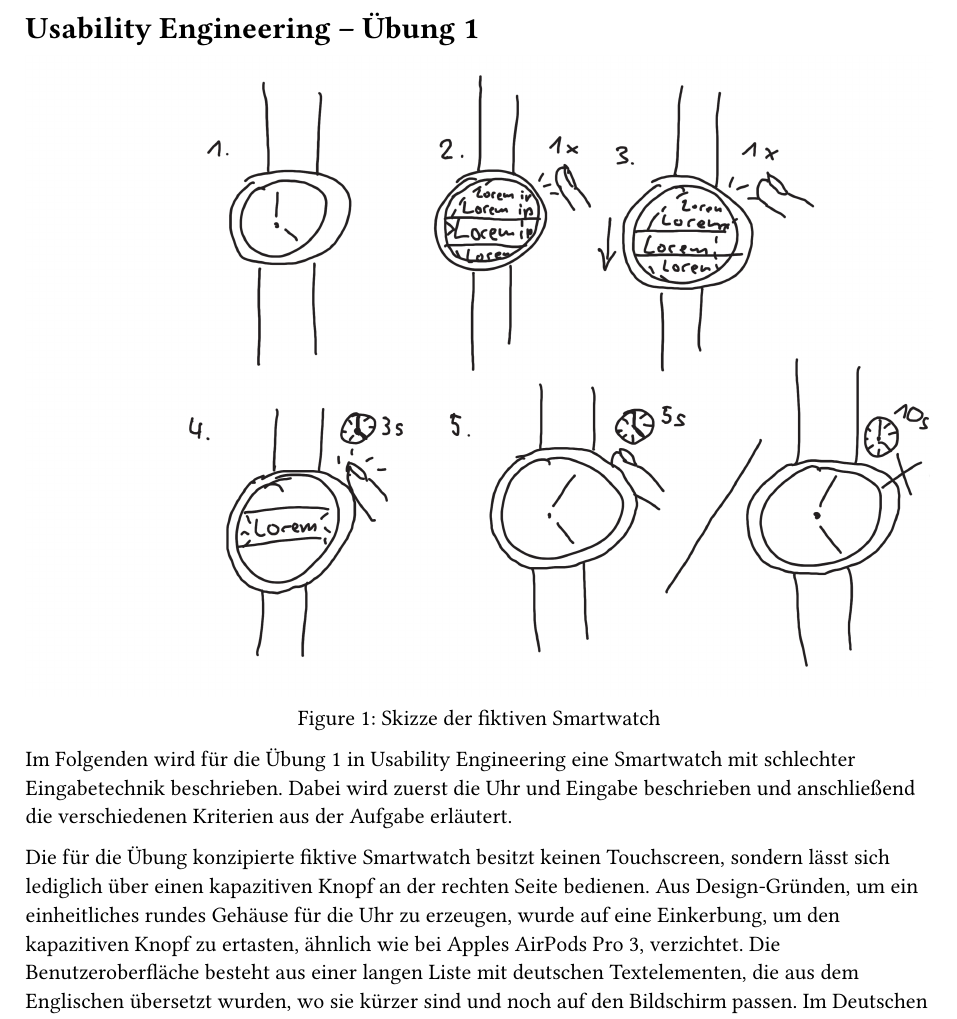
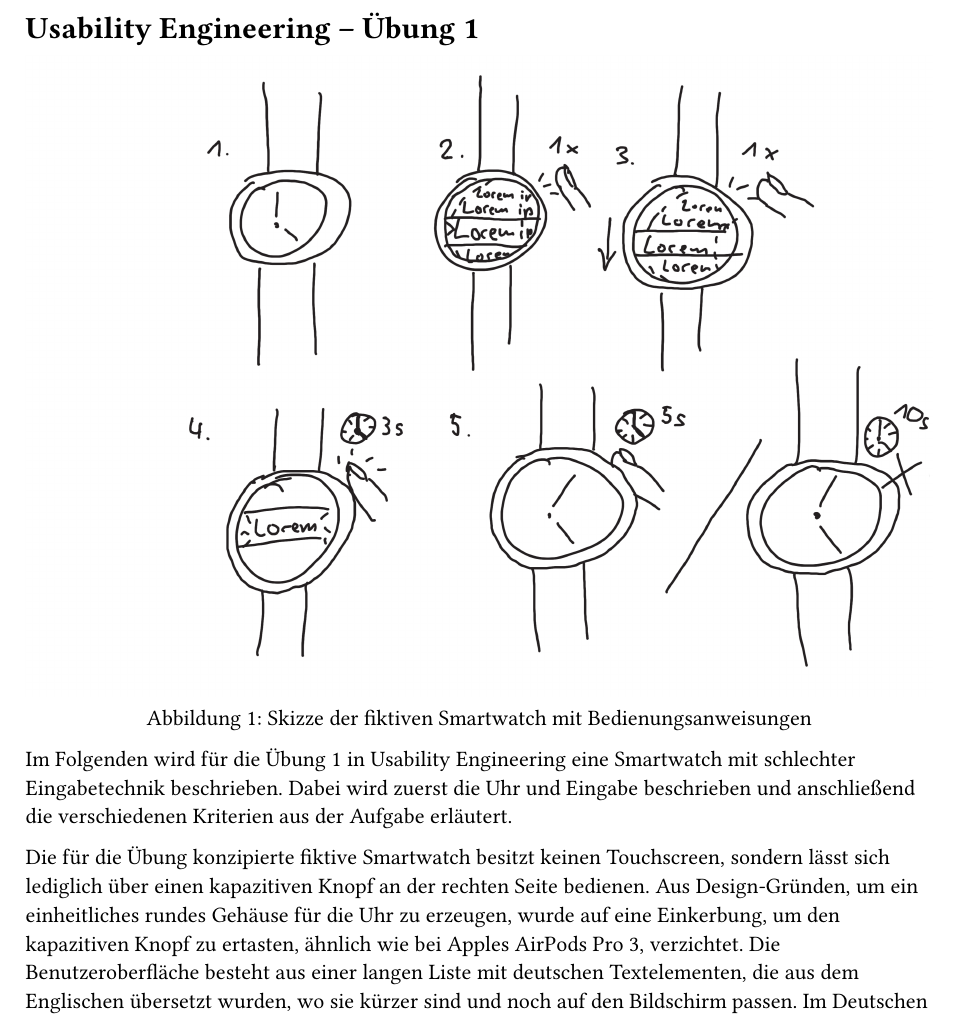
Before and after one commit to SantaClaas/usability-engineering, a Typst document (exercise-1/exercise-1.typ): part of page 1 of 3, cut so that both start at the same text. Compiled offline with Typst 0.15; a missing font is replaced by an installed copy or a similar font.

Commit message:
Set document language to German and refine sketch caption
Co-Authored-By: Claude Opus 5.5 <noreply@anthropic.com>

```diff
--- a/exercise-1/exercise-1.typ
+++ b/exercise-1/exercise-1.typ
@@ -41,7 +42,7 @@
 
 #figure(
   image("smartwatch.png", width: 100%),
-  caption: [Skizze der fiktiven Smartwatch],
+  caption: [Skizze der fiktiven Smartwatch mit Bedienungsanweisungen],
 ) <smartwatch>
 
 // Entwerfen Sie skizzenhaft (also visuell und gezeichnet) eine fiktive (also selbsterdachte) Smartwatch mit schlechter bzw. verbesserungswürdiger Eingabetechnik bzgl. des Interaktionsdesigns. (2P)
```
Also changed, not shown: exercise-1/exercise-1.typ (1 more changed lines).
